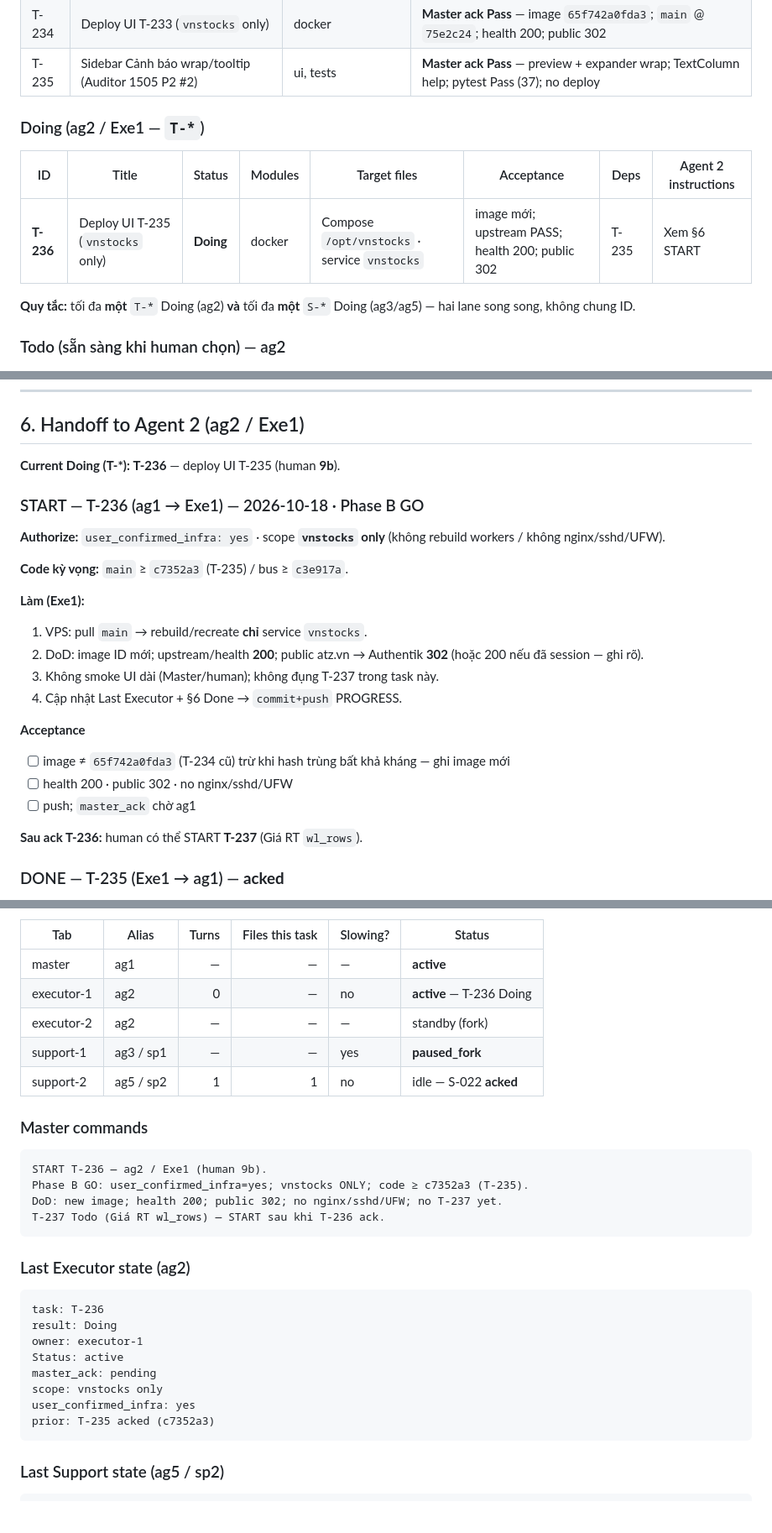
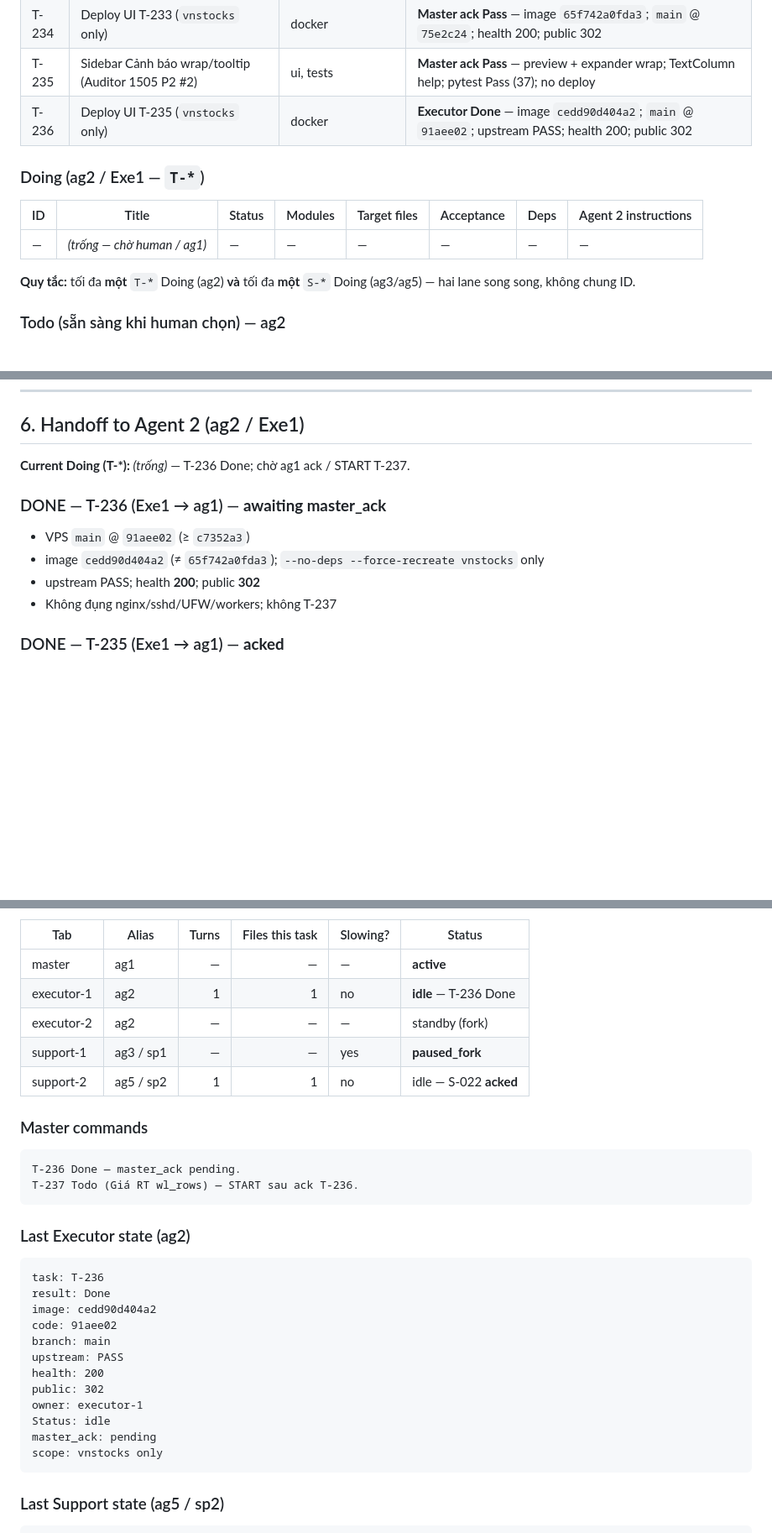
Before and after one commit to qhtran/atz-desk, a Markdown page: PROGRESS.md, 3 parts joined by grey strips. Shown at 84% size. GitHub-like rendering; blank space fills up the shorter version.

Commit message:
docs: T-236 Done — vnstocks image cedd90d404a2 on main
Co-authored-by: Cursor <cursoragent@cursor.com>

````diff
--- a/PROGRESS.md
+++ b/PROGRESS.md
@@ -146,12 +146,13 @@ Status ∈ `Todo` | `Doing` | `Done` | `Blocked`.
 | T-233 | F3 Cảnh báo P2 polish (Auditor) | analysis, ui, tests | **Master ack Pass** — sidebar F3; merge same-price; SWING_HIGH; pytest Pass (24); no deploy |
 | T-234 | Deploy UI T-233 (`vnstocks` only) | docker | **Master ack Pass** — image `65f742a0fda3`; `main` @ `75e2c24`; health 200; public 302 |
 | T-235 | Sidebar Cảnh báo wrap/tooltip (Auditor 1505 P2 #2) | ui, tests | **Master ack Pass** — preview + expander wrap; TextColumn help; pytest Pass (37); no deploy |
+| T-236 | Deploy UI T-235 (`vnstocks` only) | docker | **Executor Done** — image `cedd90d404a2`; `main` @ `91aee02`; upstream PASS; health 200; public 302 |
 
 ### Doing (ag2 / Exe1 — `T-*`)
 
 | ID | Title | Status | Modules | Target files | Acceptance | Deps | Agent 2 instructions |
 |----|-------|--------|---------|--------------|------------|------|----------------------|
-| **T-236** | Deploy UI T-235 (`vnstocks` only) | **Doing** | docker | Compose `/opt/vnstocks` · service `vnstocks` | image mới; upstream PASS; health 200; public 302 | T-235 | Xem §6 START |
+| — | *(trống — chờ human / ag1)* | — | — | — | — | — | — |
 
 **Quy tắc:** tối đa **một** `T-*` Doing (ag2) **và** tối đa **một** `S-*` Doing (ag3/ag5) — hai lane song song, không chung ID.
 
@@ -208,26 +209,14 @@ Status ∈ `Todo` | `Doing` | `Done` | `Blocked`.
 
 ## 6. Handoff to Agent 2 (ag2 / Exe1)
 
-**Current Doing (T-*):** **T-236** — deploy UI T-235 (human **9b**).
+**Current Doing (T-*):** *(trống)* — T-236 Done; chờ ag1 ack / START T-237.
 
-### START — T-236 (ag1 → Exe1) — 2026-10-18 · Phase B GO
+### DONE — T-236 (Exe1 → ag1) — **awaiting master_ack**
 
-**Authorize:** `user_confirmed_infra: yes` · scope **`vnstocks` only** (không rebuild workers / không nginx/sshd/UFW).
-
-**Code kỳ vọng:** `main` ≥ `c7352a3` (T-235) / bus ≥ `c3e917a`.
-
-**Làm (Exe1):**
-1. VPS: pull `main` → rebuild/recreate **chỉ** service `vnstocks`.
-2. DoD: image ID mới; upstream/health **200**; public atz.vn → Authentik **302** (hoặc 200 nếu đã session — ghi rõ).
-3. Không smoke UI dài (Master/human); không đụng T-237 trong task này.
-4. Cập nhật Last Executor + §6 Done → `commit+push` PROGRESS.
-
-**Acceptance**
-- [ ] image ≠ `65f742a0fda3` (T-234 cũ) trừ khi hash trùng bất khả kháng — ghi image mới
-- [ ] health 200 · public 302 · no nginx/sshd/UFW
-- [ ] push; `master_ack` chờ ag1
-
-**Sau ack T-236:** human có thể START **T-237** (Giá RT `wl_rows`).
+- VPS `main` @ `91aee02` (≥ `c7352a3`)
+- image `cedd90d404a2` (≠ `65f742a0fda3`); `--no-deps --force-recreate vnstocks` only
+- upstream PASS; health **200**; public **302**
+- Không đụng nginx/sshd/UFW/workers; không T-237
 
 ### DONE — T-235 (Exe1 → ag1) — **acked**
 
@@ -347,7 +336,7 @@ Sau đó: session cũ `Status=paused_fork`; **giữ đúng một** task `Doing`
 | Tab | Alias | Turns | Files this task | Slowing? | Status |
 |-----|-------|------:|----------------:|----------|--------|
 | master | ag1 | — | — | — | **active** |
-| executor-1 | ag2 | 0 | — | no | **active** — T-236 Doing |
+| executor-1 | ag2 | 1 | 1 | no | **idle** — T-236 Done |
 | executor-2 | ag2 | — | — | — | standby (fork) |
 | support-1 | ag3 / sp1 | — | — | yes | **paused_fork** |
 | support-2 | ag5 / sp2 | 1 | 1 | no | idle — S-022 **acked** |
@@ -355,23 +344,25 @@ Sau đó: session cũ `Status=paused_fork`; **giữ đúng một** task `Doing`
 ### Master commands
 
 ```text
-START T-236 — ag2 / Exe1 (human 9b).
-Phase B GO: user_confirmed_infra=yes; vnstocks ONLY; code ≥ c7352a3 (T-235).
-DoD: new image; health 200; public 302; no nginx/sshd/UFW; no T-237 yet.
-T-237 Todo (Giá RT wl_rows) — START sau khi T-236 ack.
+T-236 Done — master_ack pending.
+T-237 Todo (Giá RT wl_rows) — START sau ack T-236.
 ```
 
 ### Last Executor state (ag2)
 
 ```
 task: T-236
-result: Doing
+result: Done
+image: cedd90d404a2
+code: 91aee02
+branch: main
+upstream: PASS
+health: 200
+public: 302
 owner: executor-1
-Status: active
+Status: idle
 master_ack: pending
 scope: vnstocks only
-user_confirmed_infra: yes
-prior: T-235 acked (c7352a3)
 ```
 
 ### Last Support state (ag5 / sp2)
````
Also changed, not shown: other parts of PROGRESS.md (+2 -1 lines).
